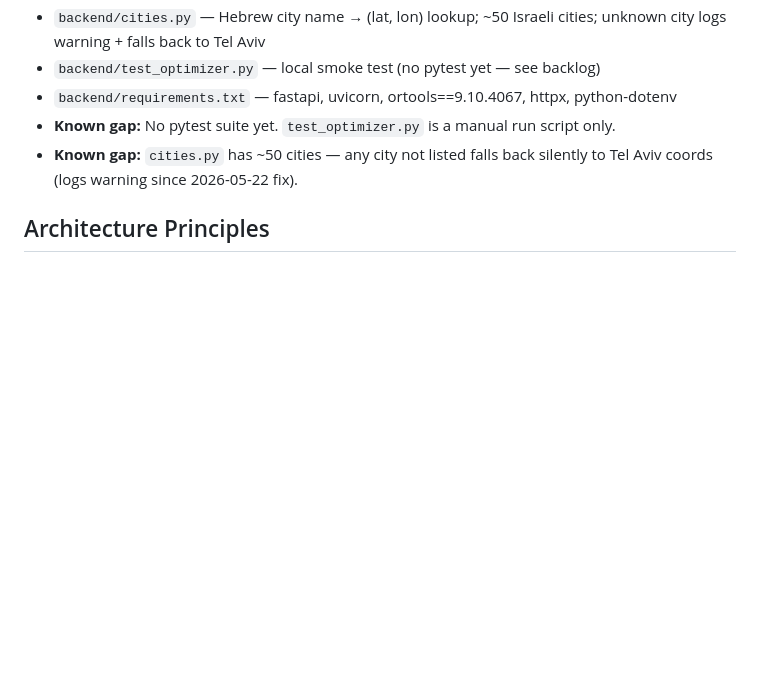
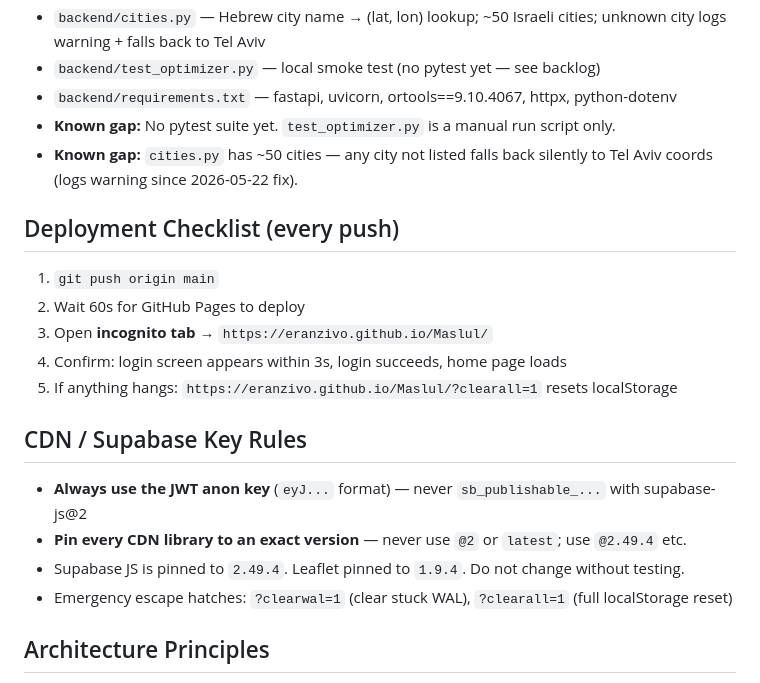
Before and after one commit to Eranzivo/Maslul, a Markdown page: CLAUDE.md, the part around the change. Drawn GitHub-style; blank space fills up the shorter version.

Commit message:
docs: deployment checklist + CDN/key rules in CLAUDE.md
Co-Authored-By: Claude Sonnet 4.6 <noreply@anthropic.com>

```diff
--- a/CLAUDE.md
+++ b/CLAUDE.md
@@ -49,6 +49,19 @@ Deployed as a single HTML file: https://eranzivo.github.io/Maslul/
 - `backend/requirements.txt` — fastapi, uvicorn, ortools==9.10.4067, httpx, python-dotenv
 - **Known gap:** No pytest suite yet. `test_optimizer.py` is a manual run script only.
 - **Known gap:** `cities.py` has ~50 cities — any city not listed falls back silently to Tel Aviv coords (logs warning since 2026-05-22 fix).
+
+## Deployment Checklist (every push)
+1. `git push origin main`
+2. Wait 60s for GitHub Pages to deploy
+3. Open **incognito tab** → `https://eranzivo.github.io/Maslul/`
+4. Confirm: login screen appears within 3s, login succeeds, home page loads
+5. If anything hangs: `https://eranzivo.github.io/Maslul/?clearall=1` resets localStorage
+
+## CDN / Supabase Key Rules
+- **Always use the JWT anon key** (`eyJ...` format) — never `sb_publishable_...` with supabase-js@2
+- **Pin every CDN library to an exact version** — never use `@2` or `latest`; use `@2.49.4` etc.
+- Supabase JS is pinned to `2.49.4`. Leaflet pinned to `1.9.4`. Do not change without testing.
+- Emergency escape hatches: `?clearwal=1` (clear stuck WAL), `?clearall=1` (full localStorage reset)
 
 ## Architecture Principles
 - Multi-tenant: every table row has `tenant_id`, enforced by Supabase RLS
```
